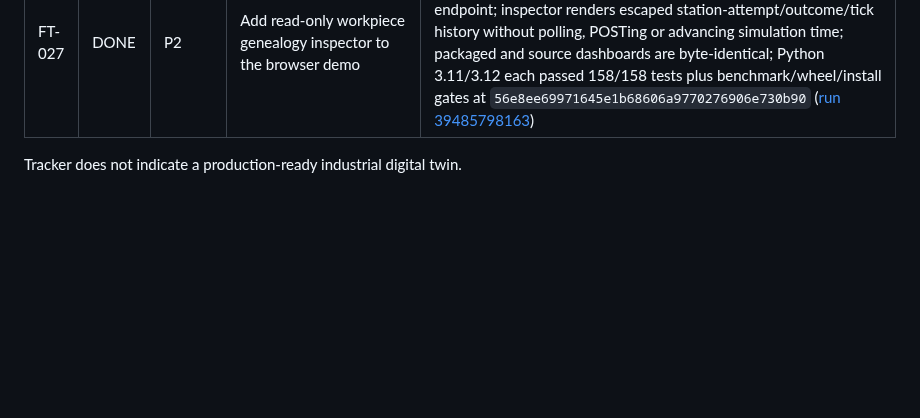
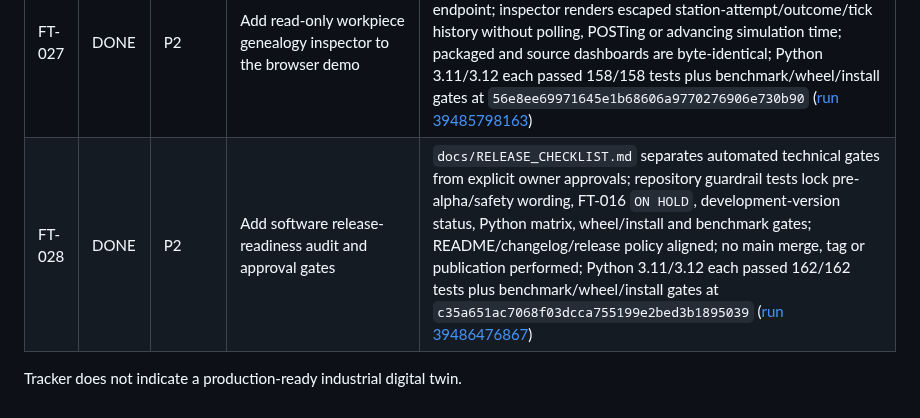
Before and after one commit to yousseffaouzi/FactoryTwin, a Markdown page: TODO.md, the part around the change. Rendered like a GitHub page; blank space fills up the shorter version.

Commit message:
chore(todo): mark validated FT-028 release audit complete

```diff
--- a/TODO.md
+++ b/TODO.md
@@ -33,5 +33,6 @@ Legend: `DONE`, `IN PROGRESS`, `TODO`, `BLOCKED`, `ON HOLD`.
 | FT-025 | DONE | P2 | Add bounded long-run replay and persistence recovery validation | `docs/VALIDATION.md` defines the software-only validation boundary; a 1,200-tick mixed pause/multi-fault run replays and continues exactly, and a 400-tick session survives four SQLite reopen cycles with exact trace, genealogy and conservation checks; existing 10,002-step identifier coverage remains; Python 3.11.17 and 3.12.15 each passed 154/154 tests plus wheel/install checks at `b1763954ae2c4f7516f5edb799e665bea7a0d3de` ([run 39484346284](https://github.com/yousseffaouzi/FactoryTwin/actions/runs/39484346284)) |
 | FT-026 | DONE | P2 | Add reproducible synthetic performance/resource reporting | `factorytwin.benchmark` emits environment-tagged JSON for in-memory ticks, replay operations, snapshot/trace bytes and SQLite write/storage characteristics; `docs/PERFORMANCE.md` documents the non-industrial interpretation boundary; CI reports a Python 3.12 reference with no speed threshold; Python 3.11/3.12 each passed 156/156 tests plus wheel/install checks at `5c3f6365bc76428c064b594cd90f6cb0be5578d2` ([run 39484938220](https://github.com/yousseffaouzi/FactoryTwin/actions/runs/39484938220)) |
 | FT-027 | DONE | P2 | Add read-only workpiece genealogy inspector to the browser demo | Accessible labeled lookup plus keyboard-selectable recent workpieces use the existing GET-only `/api/workpieces/<id>` endpoint; inspector renders escaped station-attempt/outcome/tick history without polling, POSTing or advancing simulation time; packaged and source dashboards are byte-identical; Python 3.11/3.12 each passed 158/158 tests plus benchmark/wheel/install gates at `56e8ee69971645e1b68606a9770276906e730b90` ([run 39485798163](https://github.com/yousseffaouzi/FactoryTwin/actions/runs/39485798163)) |
+| FT-028 | DONE | P2 | Add software release-readiness audit and approval gates | `docs/RELEASE_CHECKLIST.md` separates automated technical gates from explicit owner approvals; repository guardrail tests lock pre-alpha/safety wording, FT-016 `ON HOLD`, development-version status, Python matrix, wheel/install and benchmark gates; README/changelog/release policy aligned; no main merge, tag or publication performed; Python 3.11/3.12 each passed 162/162 tests plus benchmark/wheel/install gates at `c35a651ac7068f03dcca755199e2bed3b1895039` ([run 39486476867](https://github.com/yousseffaouzi/FactoryTwin/actions/runs/39486476867)) |
 
 Tracker does not indicate a production-ready industrial digital twin.
```
